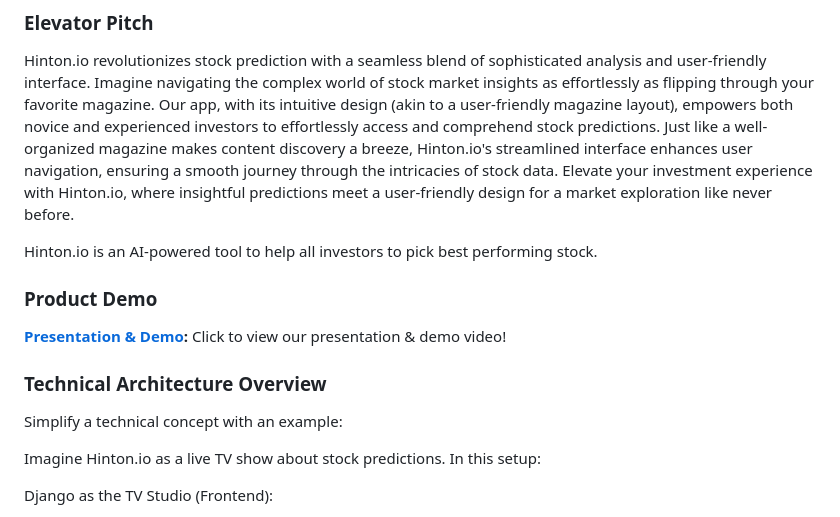
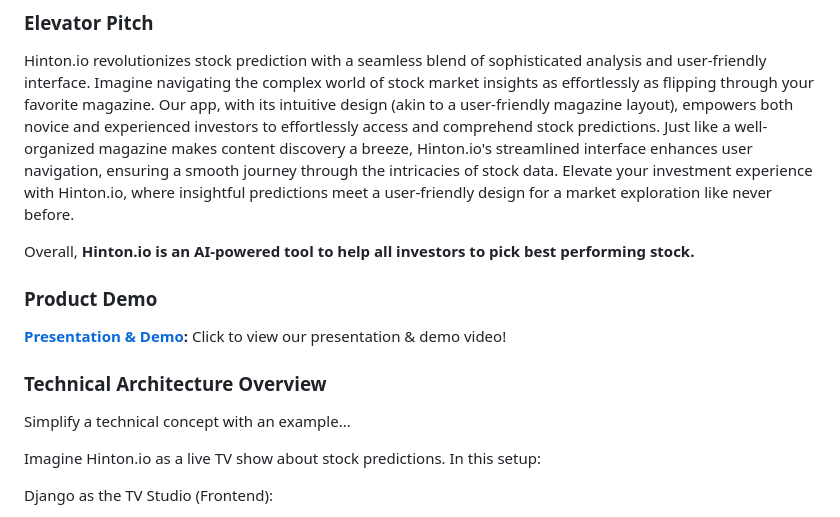
Before and after one commit to PiethonV1/csci401w-sandbox-web-scrapingg, a Markdown page: Assignments/4-final-team-deliverable.md, the part around one of its changes. Drawn GitHub-style.

```diff
--- a/Assignments/4-final-team-deliverable.md
+++ b/Assignments/4-final-team-deliverable.md
@@ -75,7 +75,7 @@ Reflect on your journey in learning software engineering through concrete scenar
 
 Hinton.io revolutionizes stock prediction with a seamless blend of sophisticated analysis and user-friendly interface. Imagine navigating the complex world of stock market insights as effortlessly as flipping through your favorite magazine. Our app, with its intuitive design (akin to a user-friendly magazine layout), empowers both novice and experienced investors to effortlessly access and comprehend stock predictions. Just like a well-organized magazine makes content discovery a breeze, Hinton.io's streamlined interface enhances user navigation, ensuring a smooth journey through the intricacies of stock data. Elevate your investment experience with Hinton.io, where insightful predictions meet a user-friendly design for a market exploration like never before.
 
-Hinton.io is an AI-powered tool to help all investors to pick best performing stock.
+Overall, **Hinton.io is an AI-powered tool to help all investors to pick best performing stock.**
 
 ### Product Demo
 
@@ -83,7 +83,7 @@ Hinton.io is an AI-powered tool to help all investors to pick best performing st
 
 ### Technical Architecture Overview
 
-Simplify a technical concept with an example:
+Simplify a technical concept with an example...
 
 Imagine Hinton.io as a live TV show about stock predictions. In this setup:
 
```
Also changed, not shown: other parts of Assignments/4-final-team-deliverable.md (+10 -0 lines).
